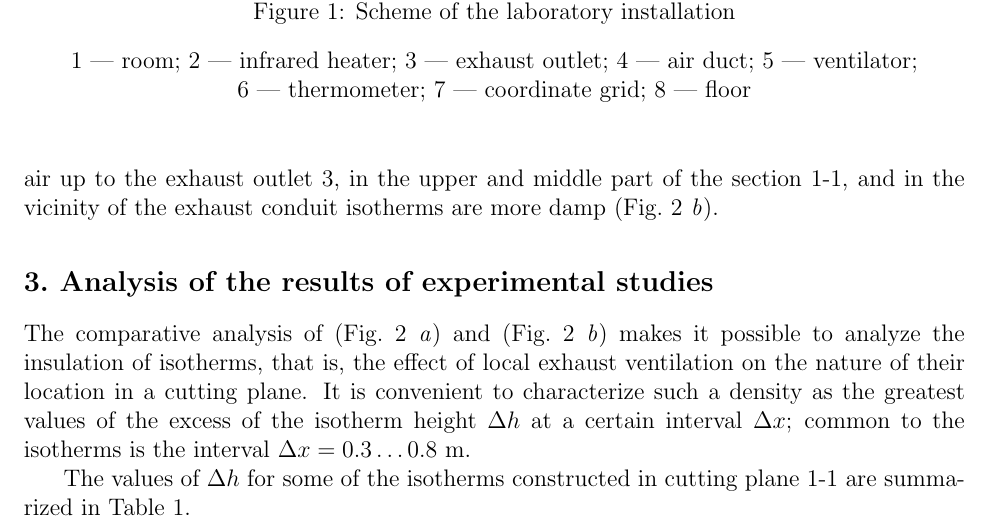
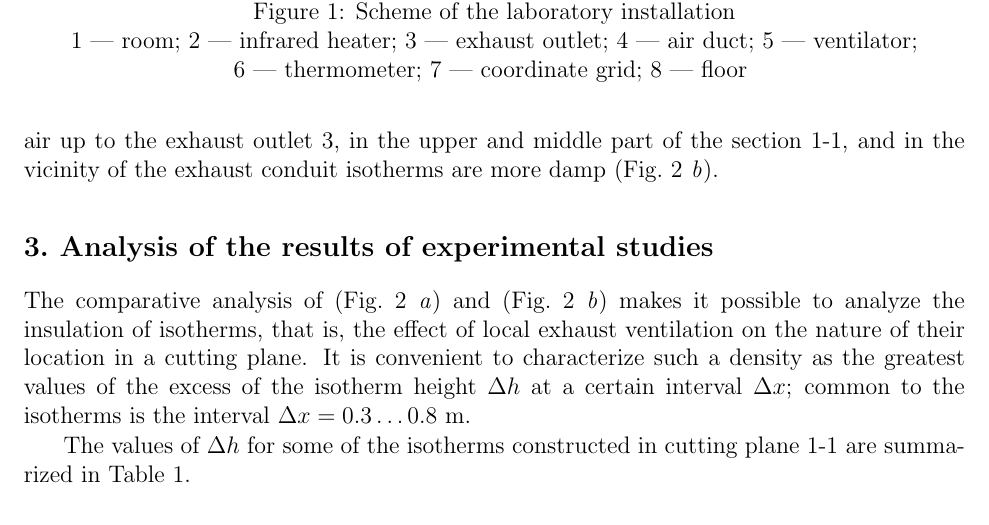
Before and after one commit to kvdum/edu_docs_latex, a LaTeX document (PROJECT_MANAGEMENT_IN_GEOMETRIC_RESEARCHES_OF.tex): part of page 4 of 13, cut so that both start at the same text. Compiled offline with pdfLaTeX.

Commit message:
Ще деякі корективи

```diff
--- a/PROJECT_MANAGEMENT_IN_GEOMETRIC_RESEARCHES_OF.tex
+++ b/PROJECT_MANAGEMENT_IN_GEOMETRIC_RESEARCHES_OF.tex
@@ -4,6 +4,8 @@
 \usepackage{makecell}	% in table for cells: >{$}c<{$}
 \usepackage{multirow}	% multirow cell tables.
 \usepackage{cite}	% for \cite{bi01,bi02,bi03,bi04,bi05} => Refs [1-5].
+
+\hyphenation{Diagnostyka politekhnika Shepitchak}
 
 \newcommand{\FigRef}[2][]{(Fig.~\ref{#2}\textit{#1})}
 \newcommand{\TblRef}[1]{Table~\ref{#1}}
@@ -55,9 +57,7 @@
 			\begin{figure}[!hbt]
 				\psone{images/image2.eps}{10cm}
 				\caption{Scheme of the laboratory installation}
-				\begin{center}
-					1~--- room; 2~--- infrared heater; 3~--- exhaust outlet; 4~--- air duct; 5~--- ventilator;\\6~--- thermometer; 7~--- coordinate grid; 8~--- floor
-				\end{center}
+				\centering{1~--- room; 2~--- infrared heater; 3~--- exhaust outlet; 4~--- air duct; 5~--- ventilator;\\6~--- thermometer; 7~--- coordinate grid; 8~--- floor}
 					%\hfill\parbox{10cm}{\centering\noindent
 					%1 --- room; 2 --- infrared heater; 3 --- exhaust outlet; 4 --- air duct; 5 --– ventilator; 6 –-- thermometer; 7 --- coordinate grid; 8 --– floor}\hfill
 				\label{fig:labinst}
```
Also changed, not shown: PROJECT_MANAGEMENT_IN_GEOMETRIC_RESEARCHES_OF.pdf, PROJECT_MANAGEMENT_IN_GEOMETRIC_RESEARCHES_OF.tex (2 more changed lines), 2 other files.
